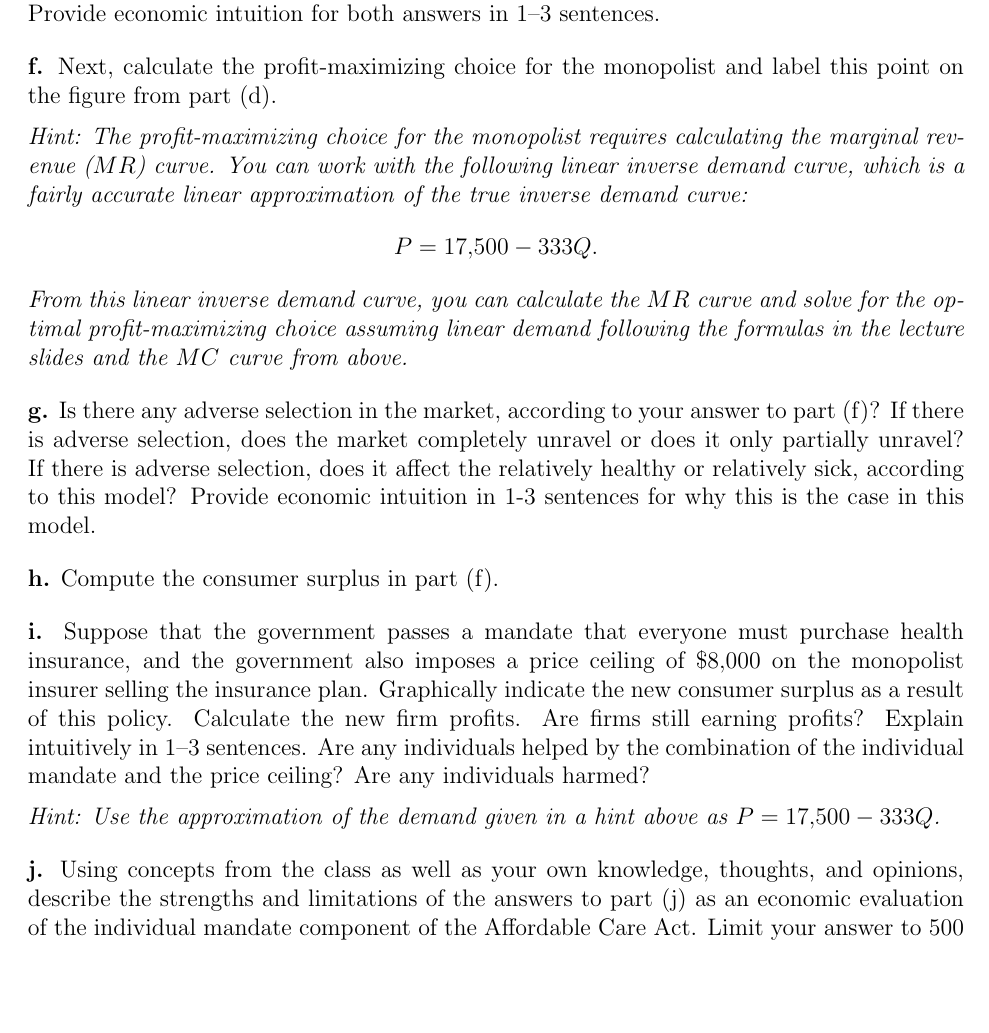
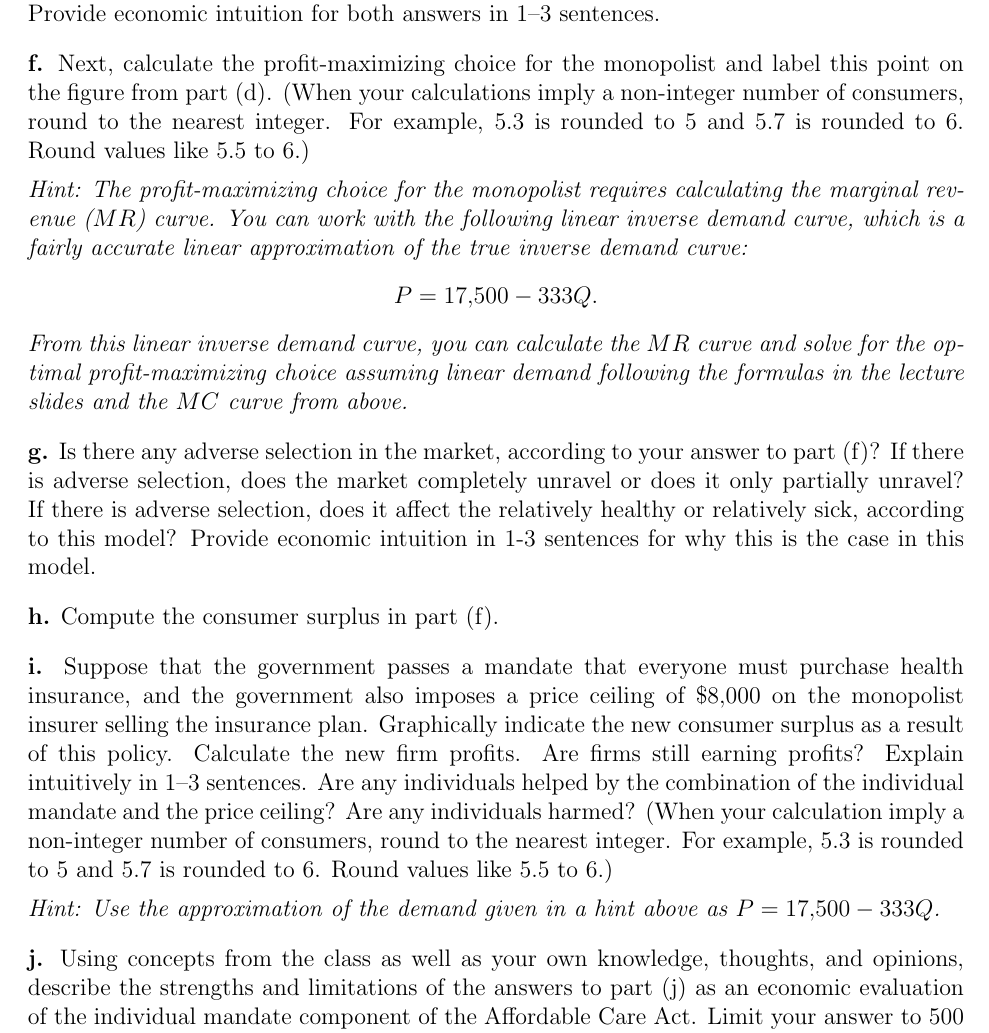
Before and after one commit to pmourot/health_undergrad, a LaTeX problem sheet (problem_sets/problem_set4.tex): part of page 3 of 5, cut so that both start at the same text, the shorter picture padded with empty space. Compiled offline with pdfLaTeX.

Commit message:
Precision rounding PS4.

```diff
--- a/problem_sets/problem_set4.tex
+++ b/problem_sets/problem_set4.tex
@@ -360,6 +360,9 @@ The demand curve is much higher than the $MC$ curve at $Q=1$ because the first c
 
 \bigskip
 \noindent\textbf{f.} Next, calculate the profit-maximizing choice for the monopolist and label this point on the figure from part (d).
+(When your calculations imply a non-integer number of consumers, round to the nearest integer.
+For example, 5.3 is rounded to 5 and 5.7 is rounded to 6.
+Round values like 5.5 to 6.)
 
 \medskip
 \textit{Hint: The profit-maximizing choice for the monopolist requires calculating the marginal revenue ($MR$) curve.
@@ -494,10 +497,13 @@ Are firms still earning profits?
 Explain intuitively in 1--3 sentences.
 Are any individuals helped by the combination of the individual mandate and the price ceiling?
 Are any individuals harmed?
+(When your calculation imply a non-integer number of consumers, round to the nearest integer. For example, 5.3 is rounded to 5 and 5.7 is rounded to 6.
+Round values like 5.5 to 6.)
 
 \medskip
 
 \textit{Hint: Use the approximation of the demand given in a hint above as $P = 17{,}500 - 333 Q$.}
+
 \iftoggle{solutions}{
 {\color{darkblue}
 
@@ -524,7 +530,7 @@ or by solving for $Q$ in the demand curve equation when $P=8{,}000$:
 \begin{align*}
 8{,}000 &= 17{,}500 - 333Q \\
 333Q &= 9{,}500 \\
-Q &\approx 28.5
+Q &\approx 28.52
 \end{align*}
 Rounding up to the nearest integer, we find that 29 consumers will benefit
 while the remaining 21 consumers will be harmed by the policy.
```
